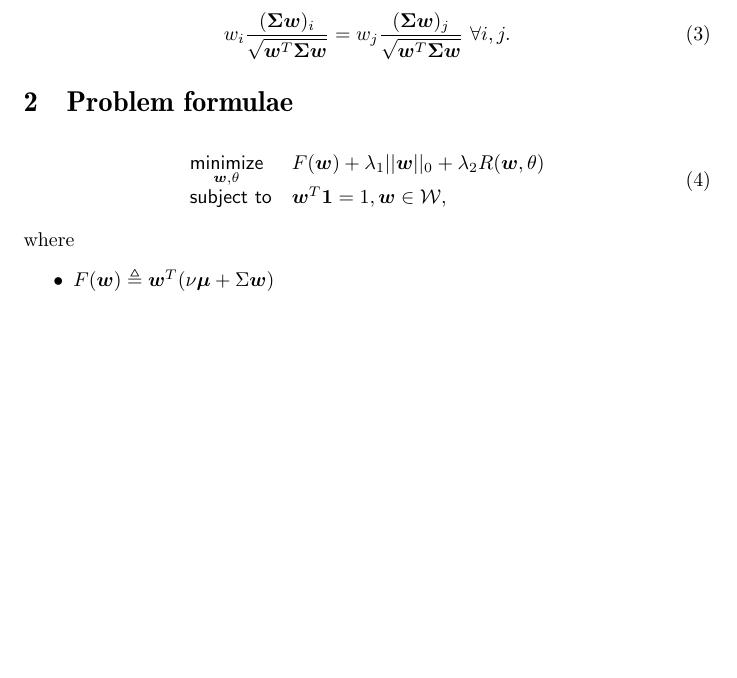
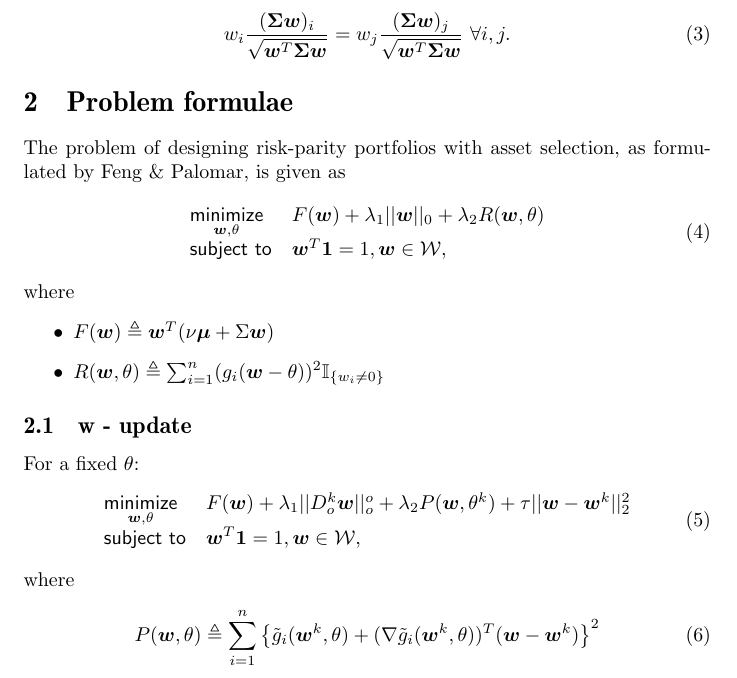
Before and after one commit to dppalomar/riskParityPortfolio, a LaTeX document (papers/vinicius_notes.tex): part of page 2 of 2, cut so that both start at the same text, the shorter picture padded with empty space. Compiled offline with pdfLaTeX.

Commit message:
add test directory and minor update to notes

```diff
--- a/papers/vinicius_notes.tex
+++ b/papers/vinicius_notes.tex
@@ -63,6 +63,8 @@ w_j \dfrac{(\bm{\Sigma}{\bm{w}})_{j}}{\sqrt{\bm{w}^{T}\bm{\Sigma}\bm{w}}}~\foral
 \end{equation}
 
 \section{Problem formulae}
+The problem of designing risk-parity portfolios with asset selection, as formulated by Feng \& Palomar,
+is given as
 \begin{align}\begin{array}{ll}
 \underset{\bm{w}, \theta}{\textsf{minimize}} & F(\bm{w}) + \lambda_{1}||\bm{w}||_{0} + \lambda_{2}R(\bm{w}, \theta)\\
 \textsf{subject to} & \bm{w}^{T}\bm{1} = 1, \bm{w} \in \mathcal{W},
@@ -70,7 +72,21 @@ w_j \dfrac{(\bm{\Sigma}{\bm{w}})_{j}}{\sqrt{\bm{w}^{T}\bm{\Sigma}\bm{w}}}~\foral
 where
 \begin{itemize}
     \item $F(\bm{w}) \triangleq \bm{w}^{T}(\nu \bm{\mu} + \Sigma\bm{w})$
+    \item $R(\bm{w}, \theta) \triangleq \sum_{i=1}^{n}(g_i(\bm{w} - \theta))^{2}\mathbb{I}_{\{w_i \neq 0\}}$
 \end{itemize}
+
+\subsection{w - update}
+For a fixed $\theta$:
+\begin{align}\begin{array}{ll}
+\underset{\bm{w}, \theta}{\textsf{minimize}} & F(\bm{w}) + \lambda_{1}||D^{k}_{o}\bm{w}||^{o}_{o} +
+\lambda_{2}P(\bm{w}, \theta^{k}) + \tau ||\bm{w} - \bm{w}^{k}||^{2}_{2}\\
+\textsf{subject to} & \bm{w}^{T}\bm{1} = 1, \bm{w} \in \mathcal{W},
+\end{array}\end{align}
+where
+\begin{align}
+P(\bm{w}, \theta) \triangleq \sum^{n}_{i=1}\left\{\tilde{g}_{i}(\bm{w}^{k}, \theta) +
+                  (\nabla\tilde{g}_{i}(\bm{w}^{k}, \theta))^{T}(\bm{w} - \bm{w}^{k})\right\}^{2}
+\end{align}
 
 
 \end{document}
```
Also changed, not shown: Makefile (added), papers/vinicius_notes.pdf, 3 other files.
